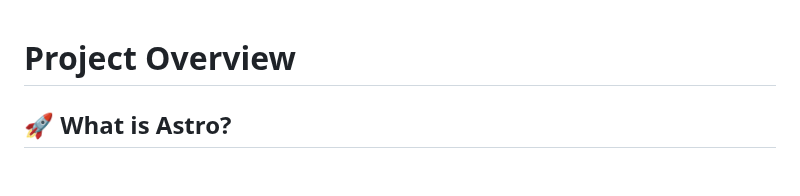
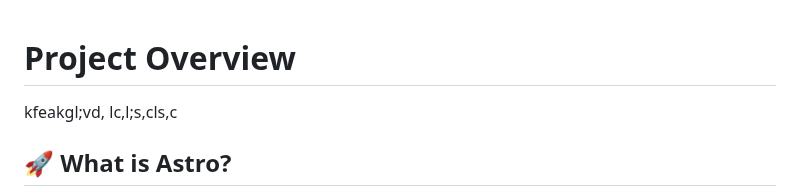
Before and after one commit to smovidya/smovidya-election-frontend, a Markdown page: README.md, the part around the change. Drawn GitHub-style; blank space fills up the shorter version.

Commit message:
fix: readme.md modify something

```diff
--- a/README.md
+++ b/README.md
@@ -1,5 +1,6 @@
 # Project Overview
-
+kfeakgl;vd,
+lc,l;s,cls,c
 ## 🚀 What is Astro?
 
 **Astro** is a modern front-end framework designed to build fast websites with minimal JavaScript. It focuses on content-first development and provides the flexibility to use various frameworks like React, Vue, Svelte, and more while ensuring your site is lightweight and optimized for performance. Astro generates static HTML by default, which helps in improving SEO (Search Engine Optimization) and page load speeds.
```
